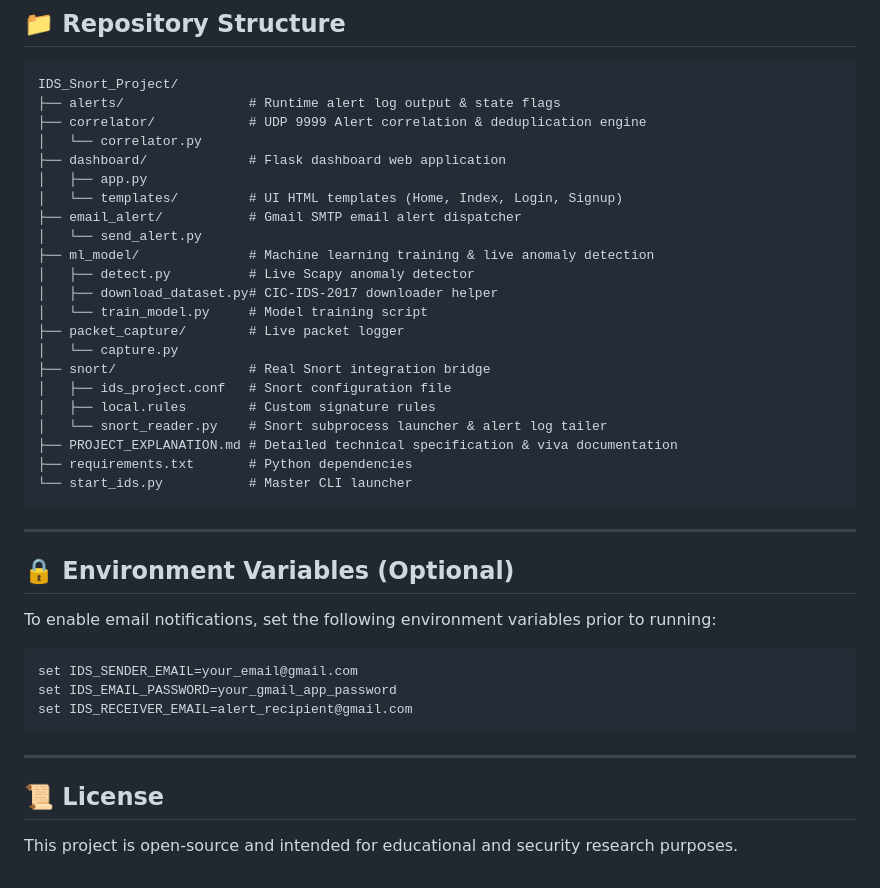
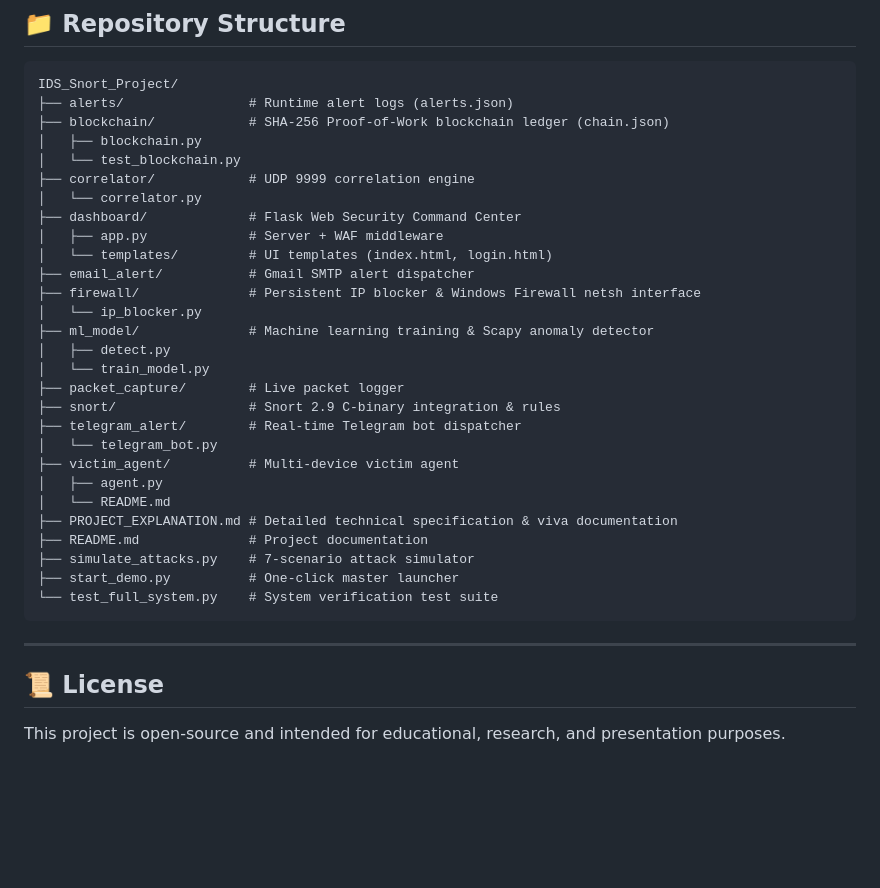
Before and after one commit to SnehilSNaik/IDS_Snort_Project, a Markdown page: README.md, the part around one of its changes. GitHub-like rendering; blank space fills up the shorter version.

````diff
--- a/README.md
+++ b/README.md
@@ -118,43 +161,37 @@ Custom Snort rules defined in `snort/local.rules`:
 
 ```
 IDS_Snort_Project/
-├── alerts/                # Runtime alert log output & state flags
-├── correlator/            # UDP 9999 Alert correlation & deduplication engine
+├── alerts/                # Runtime alert logs (alerts.json)
+├── blockchain/            # SHA-256 Proof-of-Work blockchain ledger (chain.json)
+│   ├── blockchain.py
+│   └── test_blockchain.py
+├── correlator/            # UDP 9999 correlation engine
 │   └── correlator.py
-├── dashboard/             # Flask dashboard web application
-│   ├── app.py
-│   └── templates/         # UI HTML templates (Home, Index, Login, Signup)
-├── email_alert/           # Gmail SMTP email alert dispatcher
-│   └── send_alert.py
-├── ml_model/              # Machine learning training & live anomaly detection
-│   ├── detect.py          # Live Scapy anomaly detector
-│   ├── download_dataset.py# CIC-IDS-2017 downloader helper
-│   └── train_model.py     # Model training script
+├── dashboard/             # Flask Web Security Command Center
+│   ├── app.py             # Server + WAF middleware
+│   └── templates/         # UI templates (index.html, login.html)
+├── email_alert/           # Gmail SMTP alert dispatcher
+├── firewall/              # Persistent IP blocker & Windows Firewall netsh interface
+│   └── ip_blocker.py
+├── ml_model/              # Machine learning training & Scapy anomaly detector
+│   ├── detect.py
+│   └── train_model.py
 ├── packet_capture/        # Live packet logger
-│   └── capture.py
-├── snort/                 # Real Snort integration bridge
-│   ├── ids_project.conf   # Snort configuration file
-│   ├── local.rules        # Custom signature rules
-│   └── snort_reader.py    # Snort subprocess launcher & alert log tailer
+├── snort/                 # Snort 2.9 C-binary integration & rules
+├── telegram_alert/        # Real-time Telegram bot dispatcher
+│   └── telegram_bot.py
+├── victim_agent/          # Multi-device victim agent
+│   ├── agent.py
+│   └── README.md
 ├── PROJECT_EXPLANATION.md # Detailed technical specification & viva documentation
-├── requirements.txt       # Python dependencies
-└── start_ids.py           # Master CLI launcher
-```
-
----
-
-## 🔒 Environment Variables (Optional)
-
-To enable email notifications, set the following environment variables prior to running:
-
-```bash
-set IDS_SENDER_EMAIL=your_email@gmail.com
-set IDS_EMAIL_PASSWORD=your_gmail_app_password
-set IDS_RECEIVER_EMAIL=alert_recipient@gmail.com
+├── README.md              # Project documentation
+├── simulate_attacks.py    # 7-scenario attack simulator
+├── start_demo.py          # One-click master launcher
+└── test_full_system.py    # System verification test suite
 ```
 
 ---
 
 ## 📜 License
 
-This project is open-source and intended for educational and security research purposes.
+This project is open-source and intended for educational, research, and presentation purposes.
````
Also changed, not shown: other parts of README.md (+100 -57 lines).
